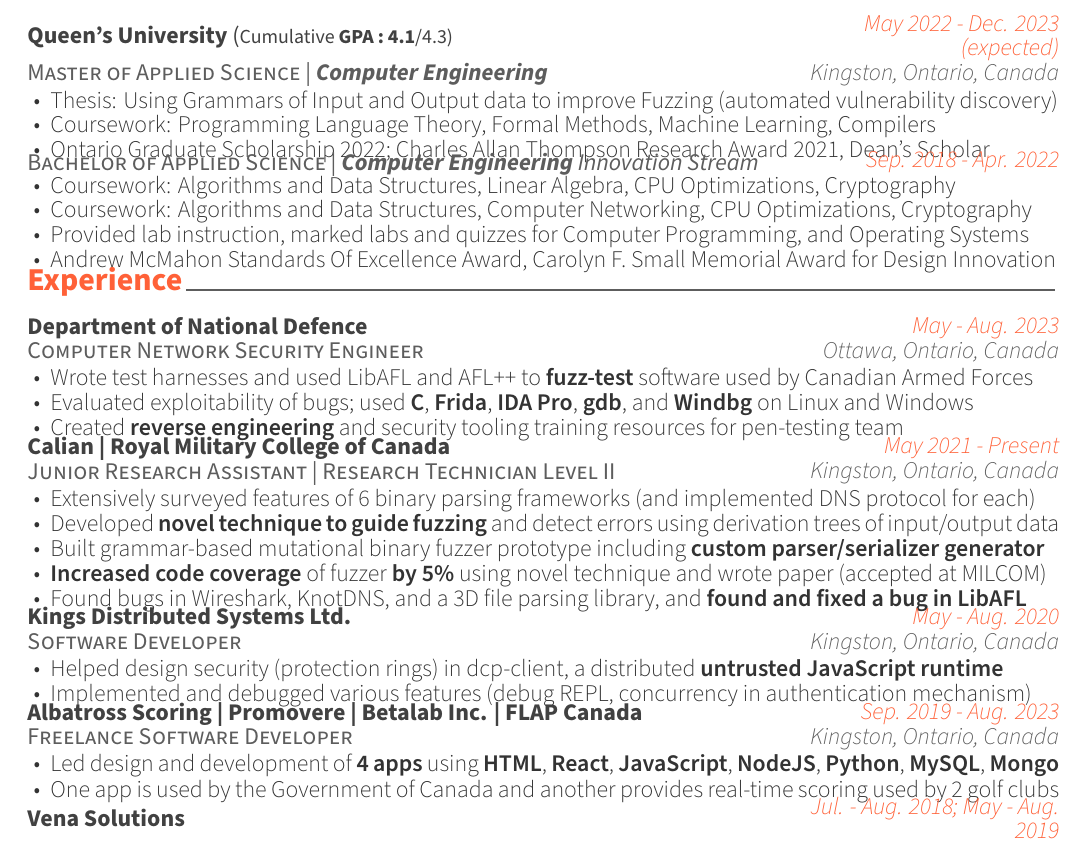
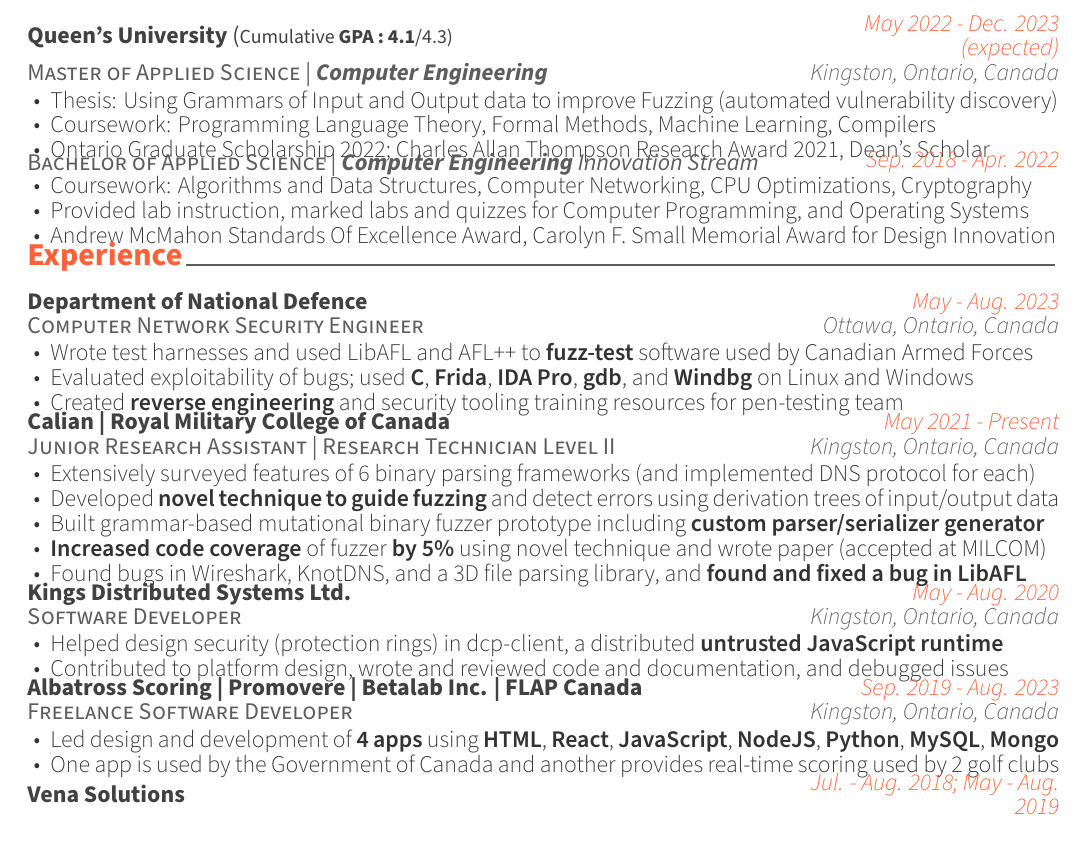
Before and after one commit to Andrew-Fryer/Latex-Resume, a LaTeX CV (resume.tex, which reads resume/education.tex, resume/experience.tex): part of the page, cut so that both start at the same text. Compiled offline with XeLaTeX.

Commit message:
fix previous commit (crap!) and tweak for "Google Cloud Platforms"

```diff
--- a/resume/education.tex
+++ b/resume/education.tex
@@ -36,7 +36,7 @@
       \entrypositionstyle{1} & \entrydatestyle{4} \\}
     \multicolumn{2}{L{\textwidth}}{\descriptionstyle{
       \begin{cvitems} % Description(s) of tasks/responsibilities
-        \item {Coursework: Algorithms and Data Structures, Linear Algebra, CPU Optimizations, Cryptography} % \& Network Security} %  Programming Language Processors} , Computer Networks
+        % \item {Coursework: Algorithms and Data Structures, Linear Algebra, CPU Optimizations, Cryptography} % \& Network Security} %  Programming Language Processors} , Computer Networks
         \item {Coursework: Algorithms and Data Structures, Computer Networking, CPU Optimizations, Cryptography} % \& Network Security} %  Programming Language Processors} , Computer Networks
         % \item{Provided lab instruction, marked labs and quizzes for Computer Programming, Object Oriented Programming, and Operating Systems}
         \item{Provided lab instruction, marked labs and quizzes for Computer Programming, and Operating Systems}
--- a/resume/experience.tex
+++ b/resume/experience.tex
@@ -70,7 +70,8 @@
         % \item{Designed and troubleshooted security capabilities in \href{https://www.npmjs.com/package/dcp-client}{dcp-client}, a distributed JavaScript runtime}
         % \item{Built REPL into evaluation sandbox and system to encrypt and de-crypt configuration files in \href{https://www.npmjs.com/package/dcp-client}{dcp-client}}
         % \item{Helped to design and implement a bootloading solution for safe evaluation of arbitrary JavaScript across multiple platforms}
-        \item{Implemented and debugged various features (debug REPL, concurrency in authentication mechanism)} %encryption in configuration process} % race condition in encryption of configuration files
+        % \item{Implemented and debugged various features (debug REPL, concurrency in authentication mechanism)} %encryption in configuration process} % race condition in encryption of configuration files
+        \item{Contributed to platform design, wrote and reviewed code and documentation, and debugged issues} %encryption in configuration process} % race condition in encryption of configuration files
         % \item{Reviewed code and implemented safe evaluation of untrusted JavaScript across multiple platforms}
       \end{cvitems}
     }
```
